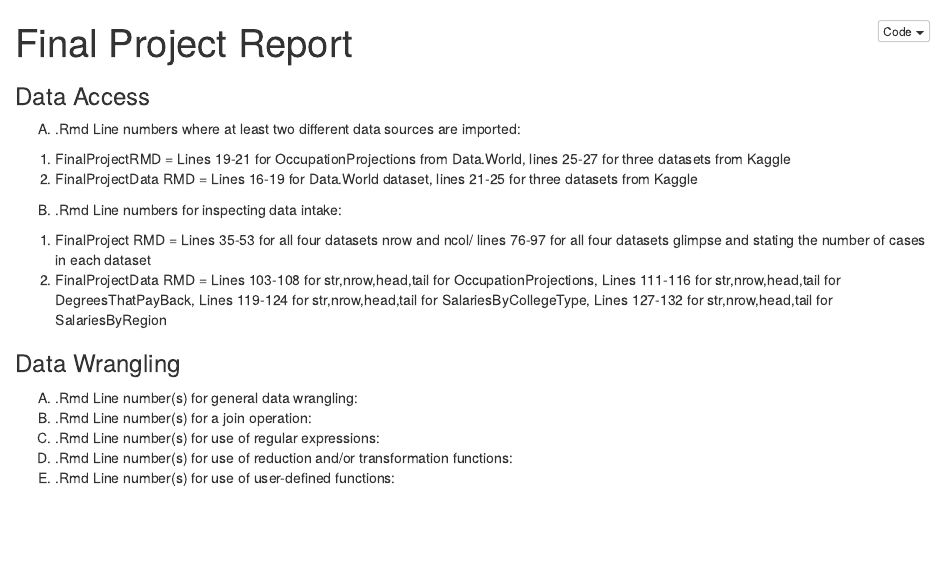
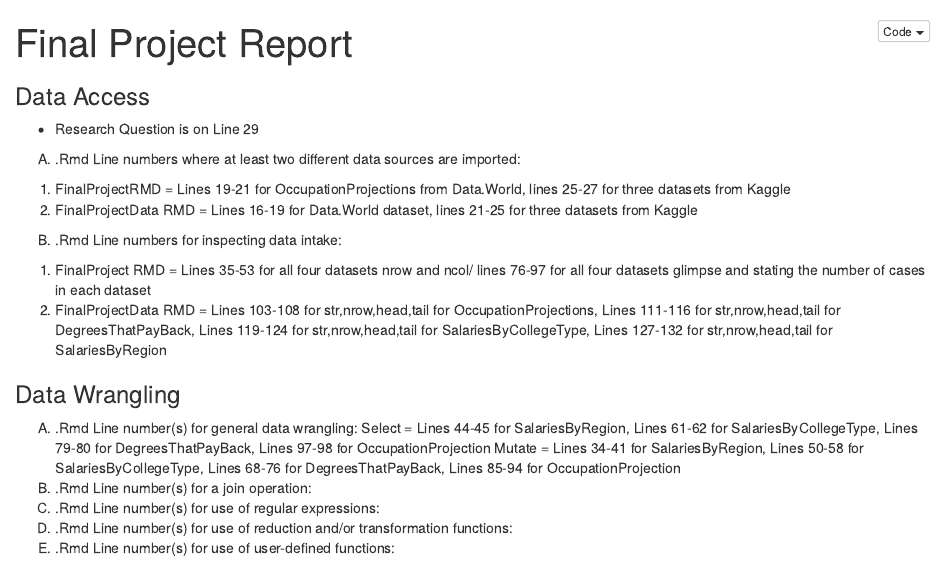
Before and after one commit to LilySJakielaszek/finalproject, an R Markdown document (FinalProjectReport.Rmd): the page in a window 1100 px wide, from its top. The pictures show the output file FinalProjectReport.nb.html that the author committed with the source, opened offline.

Commit message:
Added Research question and select and mutate locations

```diff
--- a/FinalProjectReport.Rmd
+++ b/FinalProjectReport.Rmd
@@ -5,7 +5,7 @@ output: html_notebook
 ---
 
 ### Data Access
-
+* Research Question is on Line 29
 (A) .Rmd Line numbers where at least two different data sources are imported:
 1. FinalProjectRMD = Lines 19-21 for OccupationProjections from Data.World, lines 25-27 for three datasets from Kaggle
 2. FinalProjectData RMD = Lines 16-19 for Data.World dataset, lines 21-25 for three datasets from Kaggle
@@ -16,6 +16,8 @@ output: html_notebook
 ### Data Wrangling
 
 (A) .Rmd Line number(s) for general data wrangling:
+Select = Lines 44-45 for SalariesByRegion, Lines 61-62 for SalariesByCollegeType, Lines 79-80 for DegreesThatPayBack, Lines 97-98 for OccupationProjection
+Mutate = Lines 34-41 for SalariesByRegion, Lines 50-58 for SalariesByCollegeType, Lines 68-76 for DegreesThatPayBack, Lines 85-94 for OccupationProjection
 (B) .Rmd Line number(s) for a join operation:
 (D) .Rmd Line number(s) for use of regular expressions:
 (E) .Rmd Line number(s) for use of reduction and/or transformation functions:
```
Also changed, not shown: FinalProjectReport.nb.html.
